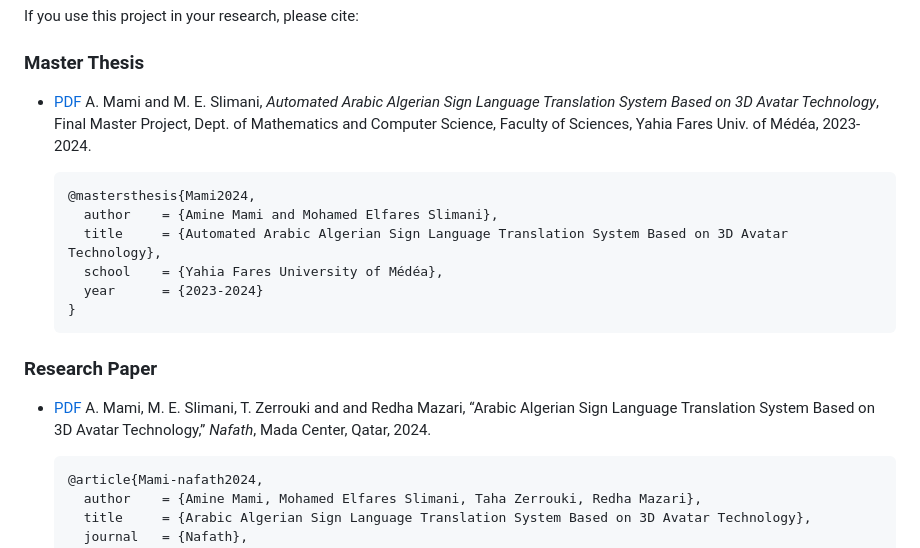
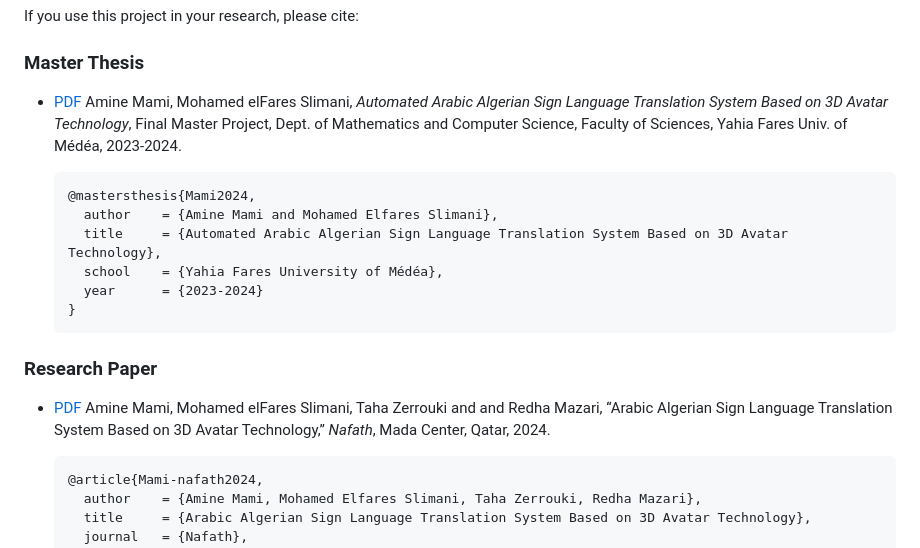
Before and after one commit to linuxscout/algerianSignLanguage-avatar, a Markdown page: README.md, the part around the change printed below. GitHub-like rendering.

````diff
--- a/README.md
+++ b/README.md
@@ -75,7 +75,7 @@ http://localhost:8000
 If you use this project in your research, please cite:
 
 ### Master Thesis
-* [PDF](docs/asl-3d-avatar-master-memory.pdf)  A. Mami and M. E. Slimani, *Automated Arabic Algerian Sign Language Translation System Based on 3D Avatar Technology*, Final Master Project, Dept. of Mathematics and Computer Science, Faculty of Sciences, Yahia Fares Univ. of Médéa, 2023-2024.
+* [PDF](docs/asl-3d-avatar-master-memory.pdf)  Amine Mami, Mohamed elFares Slimani, *Automated Arabic Algerian Sign Language Translation System Based on 3D Avatar Technology*, Final Master Project, Dept. of Mathematics and Computer Science, Faculty of Sciences, Yahia Fares Univ. of Médéa, 2023-2024.
 
   ```
   @mastersthesis{Mami2024,
@@ -87,7 +87,7 @@ If you use this project in your research, please cite:
   ```
 
 ### Research Paper
-* [PDF](NAFATH-4th-ID-141-ALSL2024.pdf)  A. Mami, M. E. Slimani,  T. Zerrouki and and Redha Mazari, “Arabic Algerian Sign Language Translation System Based on 3D Avatar Technology,” *Nafath*, Mada Center, Qatar, 2024.
+* [PDF](NAFATH-4th-ID-141-ALSL2024.pdf)  Amine Mami, Mohamed elFares Slimani,  Taha Zerrouki and and Redha Mazari, “Arabic Algerian Sign Language Translation System Based on 3D Avatar Technology,” *Nafath*, Mada Center, Qatar, 2024.
 
   ```
   @article{Mami-nafath2024,
````
Also changed, not shown: other parts of README.md (+1 -1 lines).
